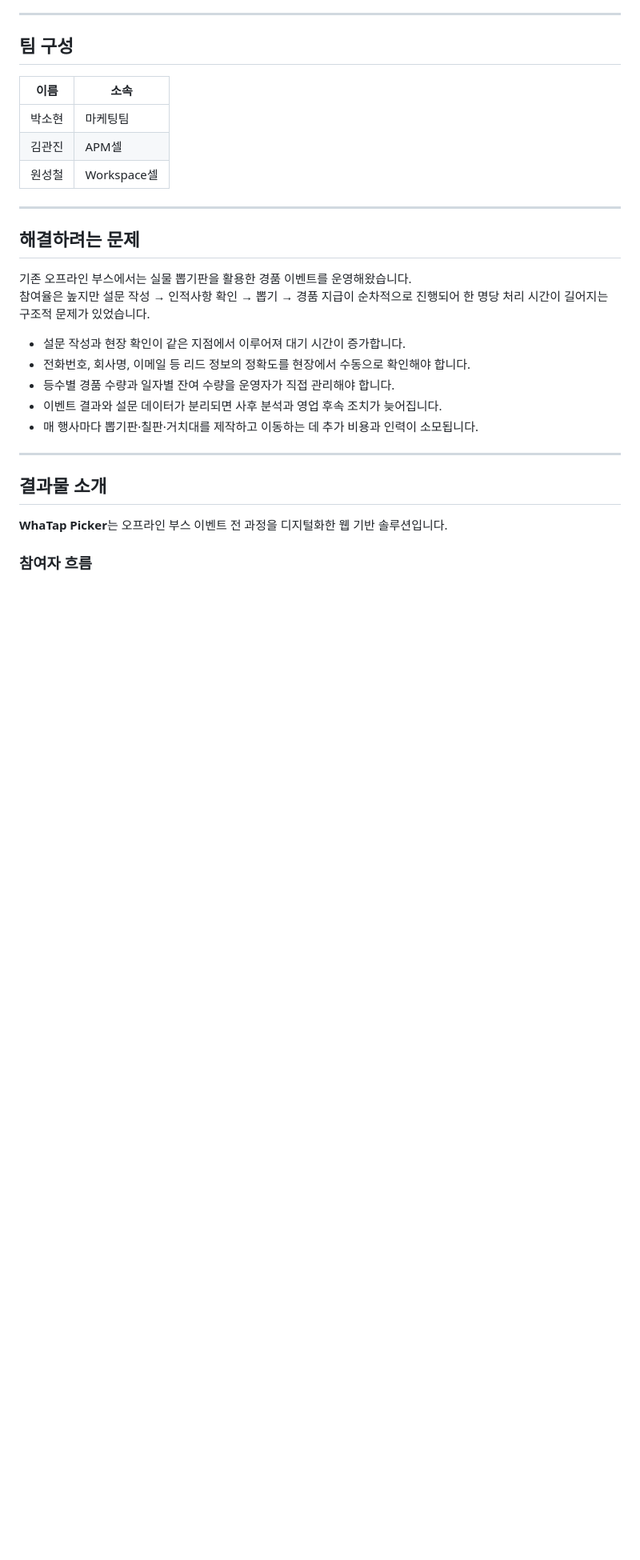
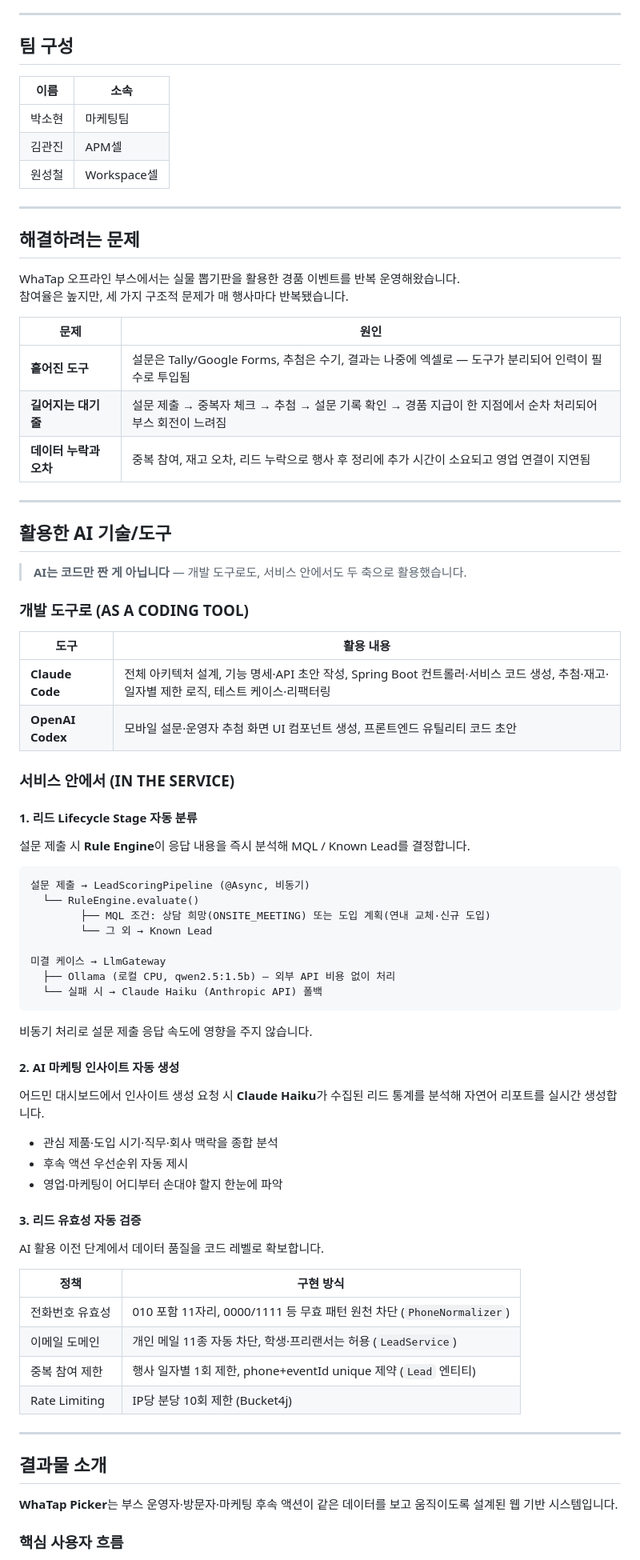
Before and after one commit to nininn94/Whatap-Picker, a Markdown page: README.md, the part around one of its changes. Shown at 80% size. Rendered like a GitHub page; blank space fills up the shorter version.

````diff
--- a/README.md
+++ b/README.md
@@ -28,20 +19,71 @@
 
 ## 해결하려는 문제
 
-기존 오프라인 부스에서는 실물 뽑기판을 활용한 경품 이벤트를 운영해왔습니다.
-참여율은 높지만 설문 작성 → 인적사항 확인 → 뽑기 → 경품 지급이 순차적으로 진행되어 한 명당 처리 시간이 길어지는 구조적 문제가 있었습니다.
+WhaTap 오프라인 부스에서는 실물 뽑기판을 활용한 경품 이벤트를 반복 운영해왔습니다.
+참여율은 높지만, 세 가지 구조적 문제가 매 행사마다 반복됐습니다.
 
-- 설문 작성과 현장 확인이 같은 지점에서 이루어져 대기 시간이 증가합니다.
-- 전화번호, 회사명, 이메일 등 리드 정보의 정확도를 현장에서 수동으로 확인해야 합니다.
-- 등수별 경품 수량과 일자별 잔여 수량을 운영자가 직접 관리해야 합니다.
-- 이벤트 결과와 설문 데이터가 분리되면 사후 분석과 영업 후속 조치가 늦어집니다.
-- 매 행사마다 뽑기판·칠판·거치대를 제작하고 이동하는 데 추가 비용과 인력이 소모됩니다.
+| 문제 | 원인 |
+|------|------|
+| **흩어진 도구** | 설문은 Tally/Google Forms, 추첨은 수기, 결과는 나중에 엑셀로 — 도구가 분리되어 인력이 필수로 투입됨 |
+| **길어지는 대기 줄** | 설문 제출 → 중복자 체크 → 추첨 → 설문 기록 확인 → 경품 지급이 한 지점에서 순차 처리되어 부스 회전이 느려짐 |
+| **데이터 누락과 오차** | 중복 참여, 재고 오차, 리드 누락으로 행사 후 정리에 추가 시간이 소요되고 영업 연결이 지연됨 |
+
+---
+
+## 활용한 AI 기술/도구
+
+> **AI는 코드만 짠 게 아닙니다** — 개발 도구로도, 서비스 안에서도 두 축으로 활용했습니다.
+
+### 개발 도구로 (AS A CODING TOOL)
+
+| 도구 | 활용 내용 |
+|------|-----------|
+| **Claude Code** | 전체 아키텍처 설계, 기능 명세·API 초안 작성, Spring Boot 컨트롤러·서비스 코드 생성, 추첨·재고·일자별 제한 로직, 테스트 케이스·리팩터링 |
+| **OpenAI Codex** | 모바일 설문·운영자 추첨 화면 UI 컴포넌트 생성, 프론트엔드 유틸리티 코드 초안 |
+
+### 서비스 안에서 (IN THE SERVICE)
+
+#### 1. 리드 Lifecycle Stage 자동 분류
+
+설문 제출 시 **Rule Engine**이 응답 내용을 즉시 분석해 MQL / Known Lead를 결정합니다.
+
+```
+설문 제출 → LeadScoringPipeline (@Async, 비동기)
+  └── RuleEngine.evaluate()
+        ├── MQL 조건: 상담 희망(ONSITE_MEETING) 또는 도입 계획(연내 교체·신규 도입)
+        └── 그 외 → Known Lead
+
+미결 케이스 → LlmGateway
+  ├── Ollama (로컬 CPU, qwen2.5:1.5b) — 외부 API 비용 없이 처리
+  └── 실패 시 → Claude Haiku (Anthropic API) 폴백
+```
+
+비동기 처리로 설문 제출 응답 속도에 영향을 주지 않습니다.
+
+#### 2. AI 마케팅 인사이트 자동 생성
+
+어드민 대시보드에서 인사이트 생성 요청 시 **Claude Haiku**가 수집된 리드 통계를 분석해 자연어 리포트를 실시간 생성합니다.
+
+- 관심 제품·도입 시기·직무·회사 맥락을 종합 분석
+- 후속 액션 우선순위 자동 제시
+- 영업·마케팅이 어디부터 손대야 할지 한눈에 파악
+
+#### 3. 리드 유효성 자동 검증
+
+AI 활용 이전 단계에서 데이터 품질을 코드 레벨로 확보합니다.
+
+| 정책 | 구현 방식 |
+|------|-----------|
+| 전화번호 유효성 | 010 포함 11자리, 0000/1111 등 무효 패턴 원천 차단 (`PhoneNormalizer`) |
+| 이메일 도메인 | 개인 메일 11종 자동 차단, 학생·프리랜서는 허용 (`LeadService`) |
+| 중복 참여 제한 | 행사 일자별 1회 제한, phone+eventId unique 제약 (`Lead` 엔티티) |
+| Rate Limiting | IP당 분당 10회 제한 (Bucket4j) |
 
 ---
 
 ## 결과물 소개
 
-**WhaTap Picker**는 오프라인 부스 이벤트 전 과정을 디지털화한 웹 기반 솔루션입니다.
+**WhaTap Picker**는 부스 운영자·방문자·마케팅 후속 액션이 같은 데이터를 보고 움직이도록 설계된 웹 기반 시스템입니다.
 
-### 참여자 흐름
+### 핵심 사용자 흐름
 
````
Also changed, not shown: other parts of README.md (+66 -44 lines).
